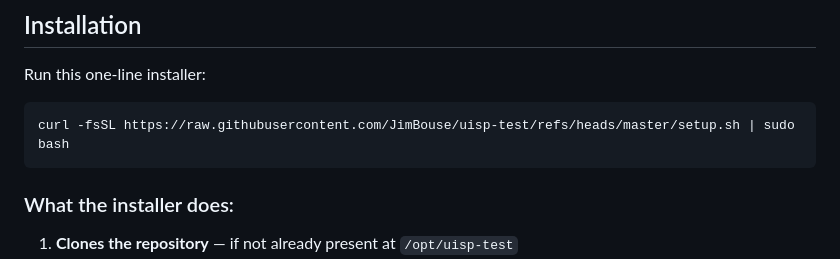
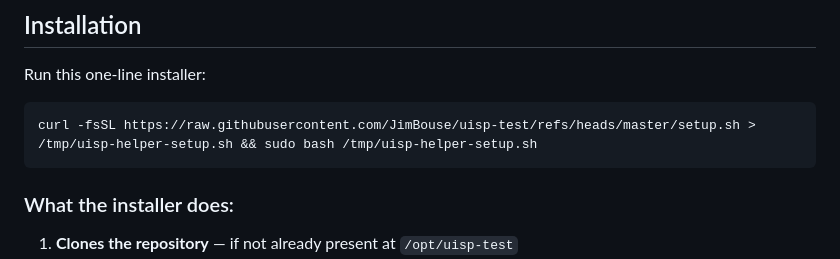
Before and after one commit to JimBouse/uisp-test, a Markdown page: README.md, the part around the change. Rendered like a GitHub page.

Commit message:
Fix setup.sh installation command
Changed from piped version (doesn't work) to file-based version:
curl -fsSL https://raw.githubusercontent.com/JimBouse/uisp-test/refs/heads/master/setup.sh > /tmp/uisp-helper-setup.sh && sudo bash /tmp/uisp-helper-setup.sh

The file-based version is required because the script re-executes itself from the canonical location (/opt/uisp-test/setup.sh)

````diff
--- a/README.md
+++ b/README.md
@@ -14,7 +14,7 @@ A Docker-based utility container that polls the UISP (Ubiquiti Intelligent Servi
 Run this one-line installer:
 
 ```bash
-curl -fsSL https://raw.githubusercontent.com/JimBouse/uisp-test/refs/heads/master/setup.sh | sudo bash
+curl -fsSL https://raw.githubusercontent.com/JimBouse/uisp-test/refs/heads/master/setup.sh > /tmp/uisp-helper-setup.sh && sudo bash /tmp/uisp-helper-setup.sh
 ```
 
 ### What the installer does:
````
